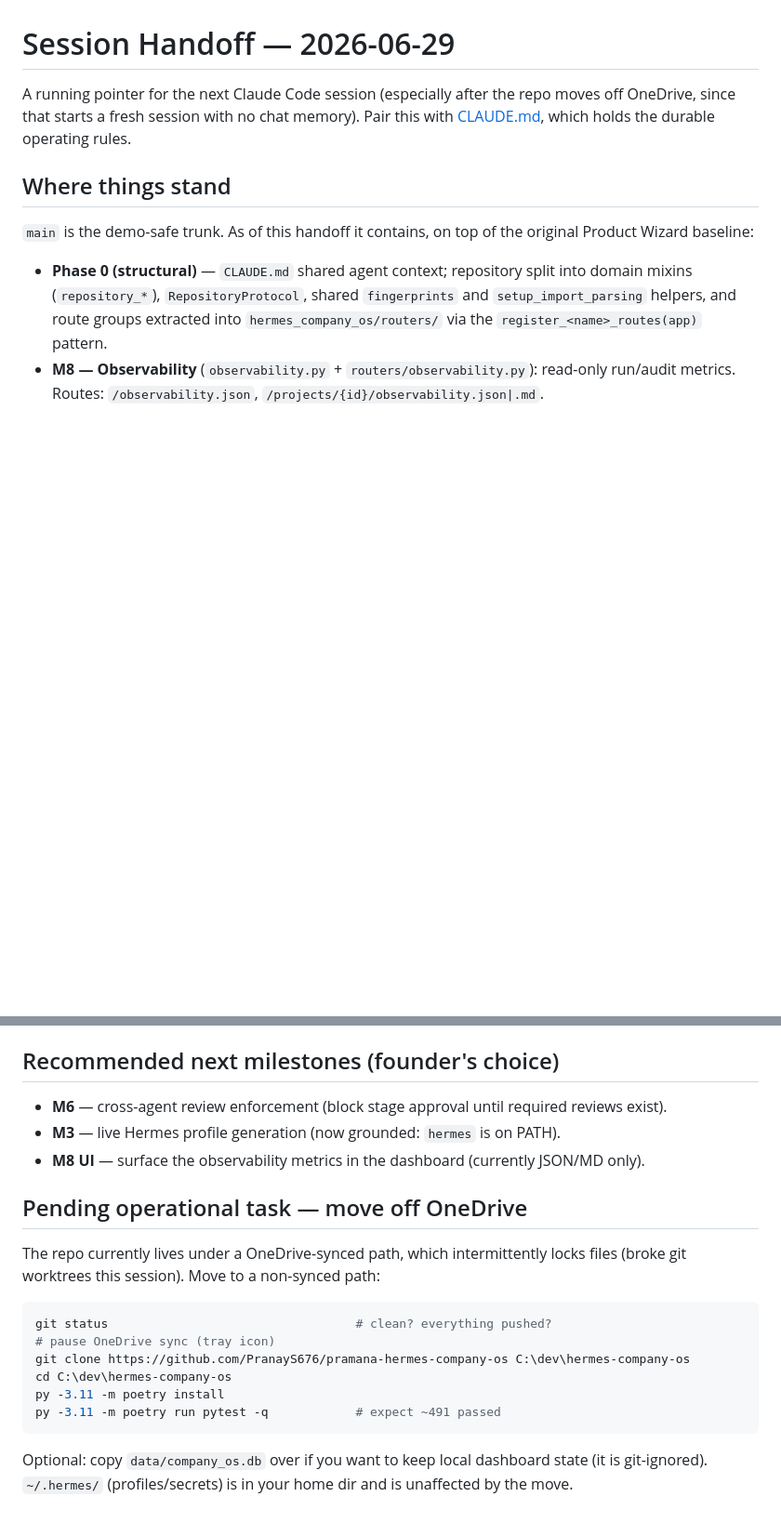
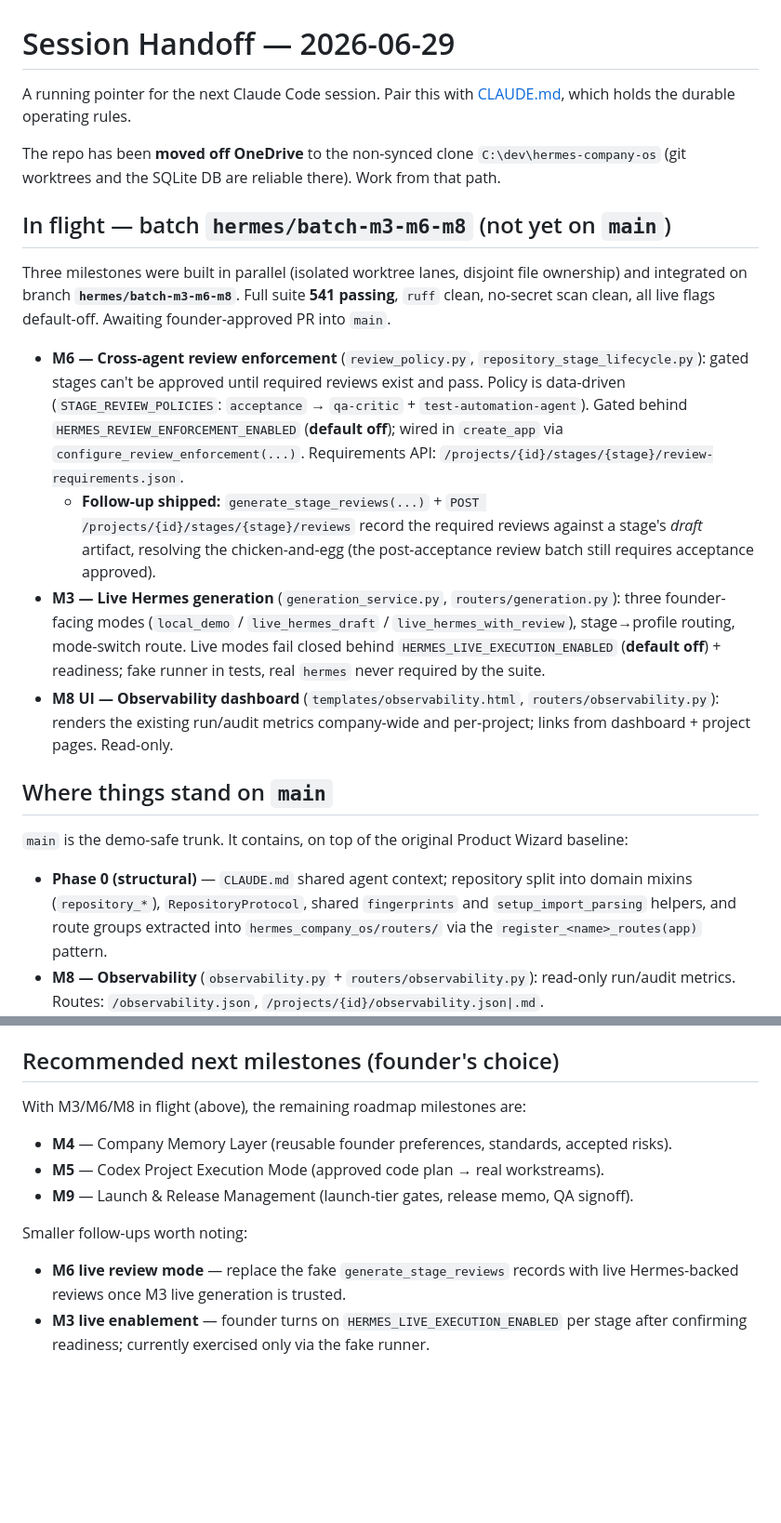
Before and after one commit to PranayS676/pramana-hermes-company-os, a Markdown page: docs/SESSION-HANDOFF.md, 2 parts joined by grey strips. Shown at 93% size. GitHub-like rendering; blank space fills up the shorter version.

Commit message:
docs: record M3/M6/M8 batch + OneDrive move in session handoff
Co-Authored-By: Claude Opus 4.8 <noreply@anthropic.com>

````diff
--- a/docs/SESSION-HANDOFF.md
+++ b/docs/SESSION-HANDOFF.md
@@ -1,12 +1,39 @@
 # Session Handoff — 2026-06-29
 
-A running pointer for the next Claude Code session (especially after the repo moves
-off OneDrive, since that starts a fresh session with no chat memory). Pair this with
+A running pointer for the next Claude Code session. Pair this with
 [CLAUDE.md](../CLAUDE.md), which holds the durable operating rules.
 
-## Where things stand
+The repo has been **moved off OneDrive** to the non-synced clone `C:\dev\hermes-company-os`
+(git worktrees and the SQLite DB are reliable there). Work from that path.
 
-`main` is the demo-safe trunk. As of this handoff it contains, on top of the original
+## In flight — batch `hermes/batch-m3-m6-m8` (not yet on `main`)
+
+Three milestones were built in parallel (isolated worktree lanes, disjoint file
+ownership) and integrated on branch **`hermes/batch-m3-m6-m8`**. Full suite
+**541 passing**, `ruff` clean, no-secret scan clean, all live flags default-off.
+Awaiting founder-approved PR into `main`.
+
+- **M6 — Cross-agent review enforcement** (`review_policy.py`, `repository_stage_lifecycle.py`):
+  gated stages can't be approved until required reviews exist and pass. Policy is
+  data-driven (`STAGE_REVIEW_POLICIES`: `acceptance` → `qa-critic` + `test-automation-agent`).
+  Gated behind `HERMES_REVIEW_ENFORCEMENT_ENABLED` (**default off**); wired in `create_app`
+  via `configure_review_enforcement(...)`. Requirements API:
+  `/projects/{id}/stages/{stage}/review-requirements.json`.
+  - **Follow-up shipped:** `generate_stage_reviews(...)` + `POST /projects/{id}/stages/{stage}/reviews`
+    record the required reviews against a stage's *draft* artifact, resolving the
+    chicken-and-egg (the post-acceptance review batch still requires acceptance approved).
+- **M3 — Live Hermes generation** (`generation_service.py`, `routers/generation.py`):
+  three founder-facing modes (`local_demo` / `live_hermes_draft` / `live_hermes_with_review`),
+  stage→profile routing, mode-switch route. Live modes fail closed behind
+  `HERMES_LIVE_EXECUTION_ENABLED` (**default off**) + readiness; fake runner in tests,
+  real `hermes` never required by the suite.
+- **M8 UI — Observability dashboard** (`templates/observability.html`,
+  `routers/observability.py`): renders the existing run/audit metrics company-wide and
+  per-project; links from dashboard + project pages. Read-only.
+
+## Where things stand on `main`
+
+`main` is the demo-safe trunk. It contains, on top of the original
 Product Wizard baseline:
 
 - **Phase 0 (structural)** — `CLAUDE.md` shared agent context; repository split into
@@ -43,24 +70,15 @@ Full suite: **491 tests passing**. All live paths default-off and founder-gated.
 
 ## Recommended next milestones (founder's choice)
 
-- **M6** — cross-agent review enforcement (block stage approval until required reviews exist).
-- **M3** — live Hermes profile generation (now grounded: `hermes` is on PATH).
-- **M8 UI** — surface the observability metrics in the dashboard (currently JSON/MD only).
+With M3/M6/M8 in flight (above), the remaining roadmap milestones are:
 
-## Pending operational task — move off OneDrive
+- **M4** — Company Memory Layer (reusable founder preferences, standards, accepted risks).
+- **M5** — Codex Project Execution Mode (approved code plan → real workstreams).
+- **M9** — Launch & Release Management (launch-tier gates, release memo, QA signoff).
 
-The repo currently lives under a OneDrive-synced path, which intermittently locks files
-(broke git worktrees this session). Move to a non-synced path:
+Smaller follow-ups worth noting:
 
-```powershell
-git status                                  # clean? everything pushed?
-# pause OneDrive sync (tray icon)
-git clone https://github.com/PranayS676/pramana-hermes-company-os C:\dev\hermes-company-os
-cd C:\dev\hermes-company-os
-py -3.11 -m poetry install
-py -3.11 -m poetry run pytest -q            # expect ~491 passed
-```
-
-Optional: copy `data/company_os.db` over if you want to keep local dashboard state
-(it is git-ignored). `~/.hermes/` (profiles/secrets) is in your home dir and is
-unaffected by the move.
+- **M6 live review mode** — replace the fake `generate_stage_reviews` records with live
+  Hermes-backed reviews once M3 live generation is trusted.
+- **M3 live enablement** — founder turns on `HERMES_LIVE_EXECUTION_ENABLED` per stage after
+  confirming readiness; currently exercised only via the fake runner.
````
